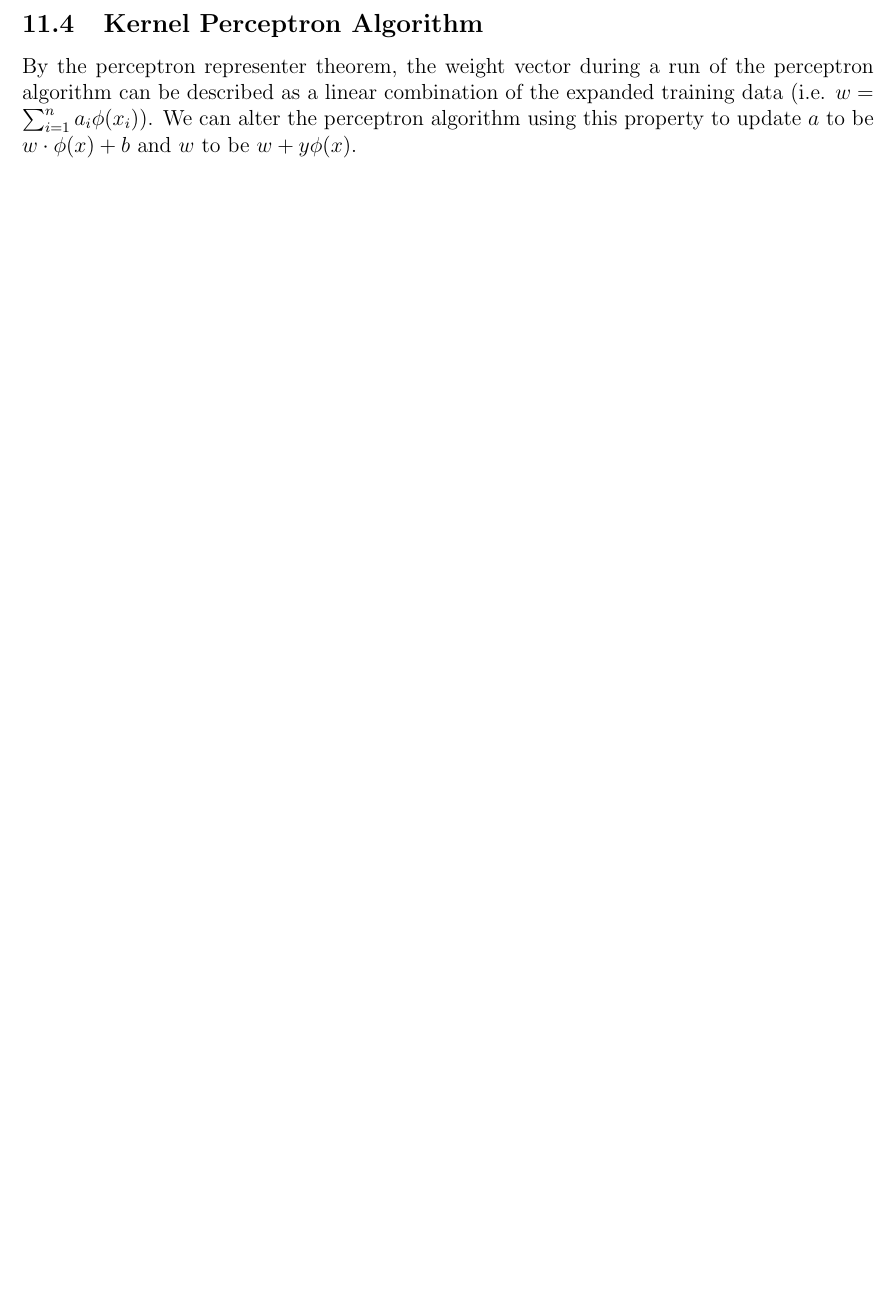
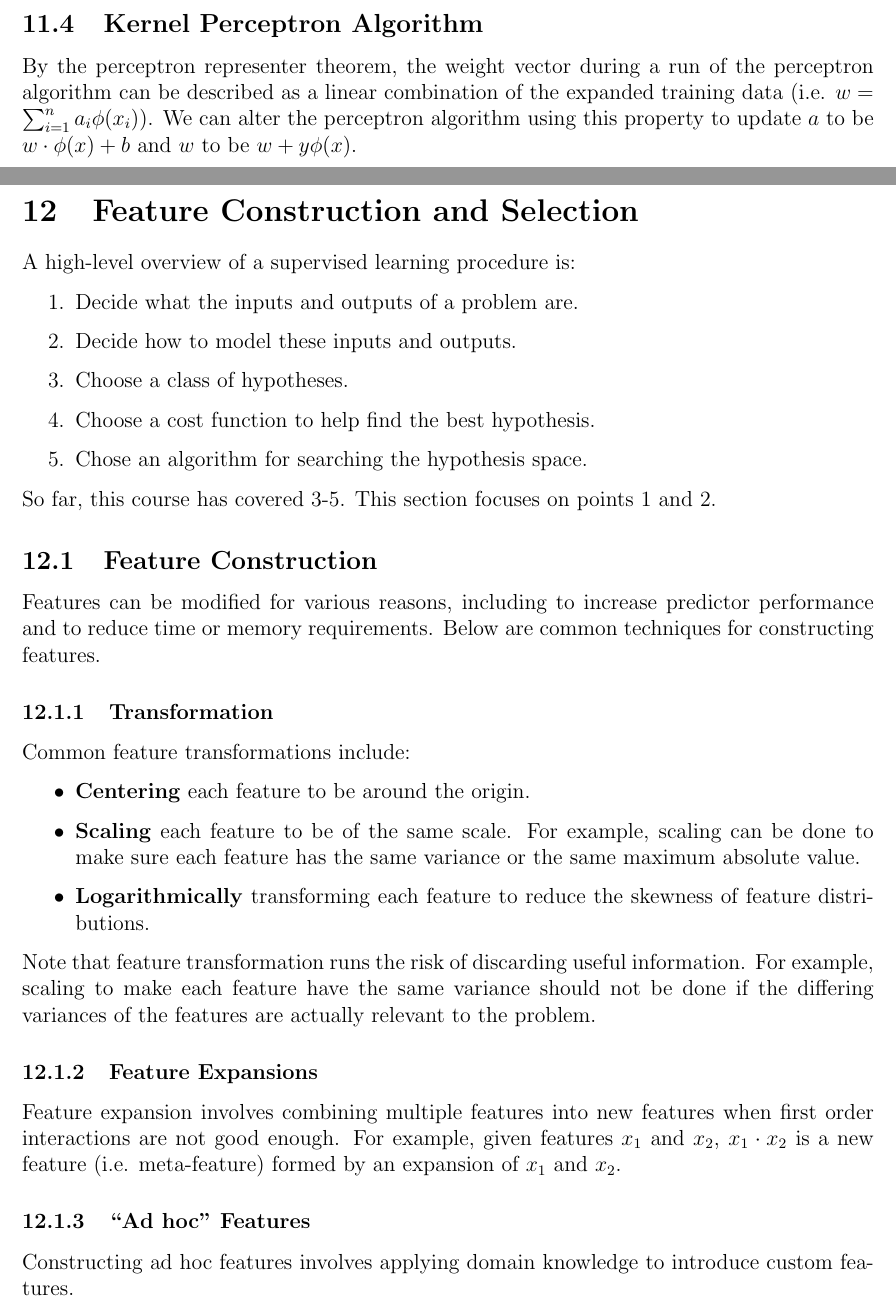
Before and after one commit to m-socha/CS-480-Notes, a LaTeX document (notes.tex): part of page 29 of 29 before the commit and two parts of pages 29 and 30 of 31 after it, the two joined at a grey line, cut so that both start at the same text, the shorter picture padded with empty space. Compiled offline with pdfLaTeX.

Commit message:
Add Feature Construction and Selection section.

```diff
--- a/notes.tex
+++ b/notes.tex
@@ -722,3 +722,37 @@
       data (i.e. $w = \sum_{i=1}^n a_i \phi(x_i)$). We can alter the perceptron algorithm using this property to update $a$ to be $w \cdot \phi(x) + b$ and $w$ to be
       $w + y \phi(x)$.
 
+  \section{Feature Construction and Selection}
+    A high-level overview of a supervised learning procedure is:
+    \begin{enumerate}
+      \item Decide what the inputs and outputs of a problem are.
+      \item Decide how to model these inputs and outputs.
+      \item Choose a class of hypotheses.
+      \item Choose a cost function to help find the best hypothesis.
+      \item Chose an algorithm for searching the hypothesis space.
+    \end{enumerate}
+
+    So far, this course has covered 3-5. This section focuses on points 1 and 2.
+
+    \subsection{Feature Construction}
+      Features can be modified for various reasons, including to increase predictor performance and to reduce time or memory requirements.
+      Below are common techniques for constructing features.
+
+      \subsubsection{Transformation}
+        Common feature transformations include:
+        \begin{itemize}
+          \item \textbf{Centering} each feature to be around the origin.
+          \item \textbf{Scaling} each feature to be of the same scale. For example, scaling can be done to make sure each feature has the same
+            variance or the same maximum absolute value.
+          \item \textbf{Logarithmically} transforming each feature to reduce the skewness of feature distributions.
+        \end{itemize}
+
+        Note that feature transformation runs the risk of discarding useful information. For example, scaling to make each feature have the same
+        variance should not be done if the differing variances of the features are actually relevant to the problem.
+
+      \subsubsection{Feature Expansions}
+        Feature expansion involves combining multiple features into new features when first order interactions are not good enough. For example, given
+        features $x_1$ and $x_2$, $x_1 \cdot x_2$ is a new feature (i.e. meta-feature) formed by an expansion of $x_1$ and $x_2$.
+
+      \subsubsection{``Ad hoc'' Features}
+        Constructing ad hoc features involves applying domain knowledge to introduce custom features.
```
Also changed, not shown: notes.pdf, notes.tex (27 more changed lines).
